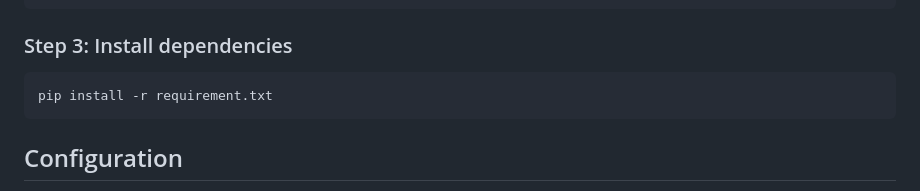
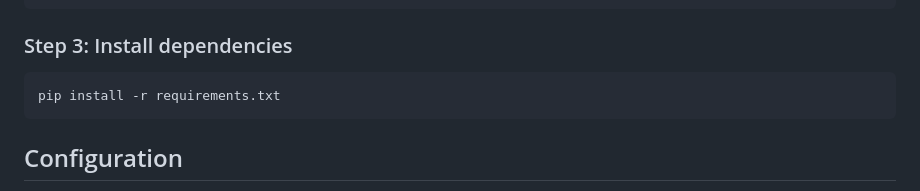
Before and after one commit to Hazymm9012/PhotoBooth-Project, a Markdown page: README.md, the part around the change. Rendered like a GitHub page.

Commit message:
Fix typo in requirements file name

````diff
--- a/README.md
+++ b/README.md
@@ -141,7 +141,7 @@ source venv/bin/activate
 ```
 ### Step 3: Install dependencies
 ```bash
-pip install -r requirement.txt
+pip install -r requirements.txt
 ```
 
 ## Configuration
````
